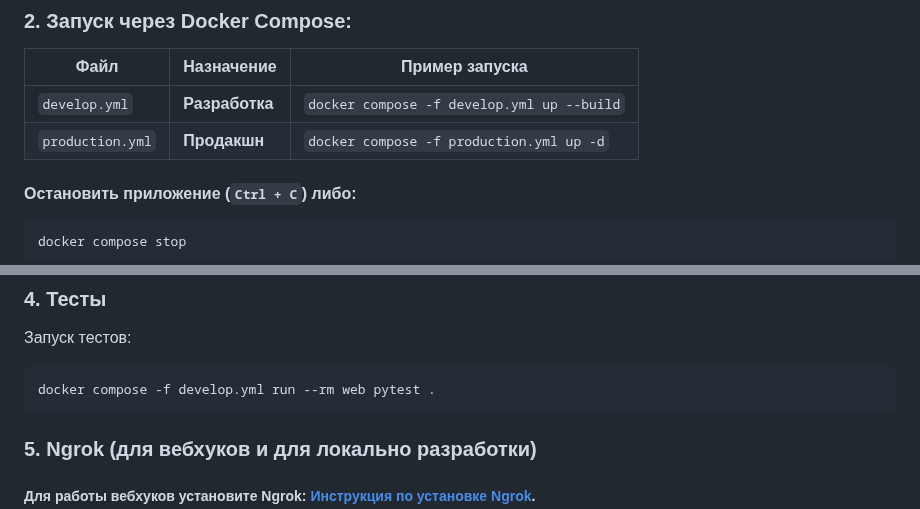
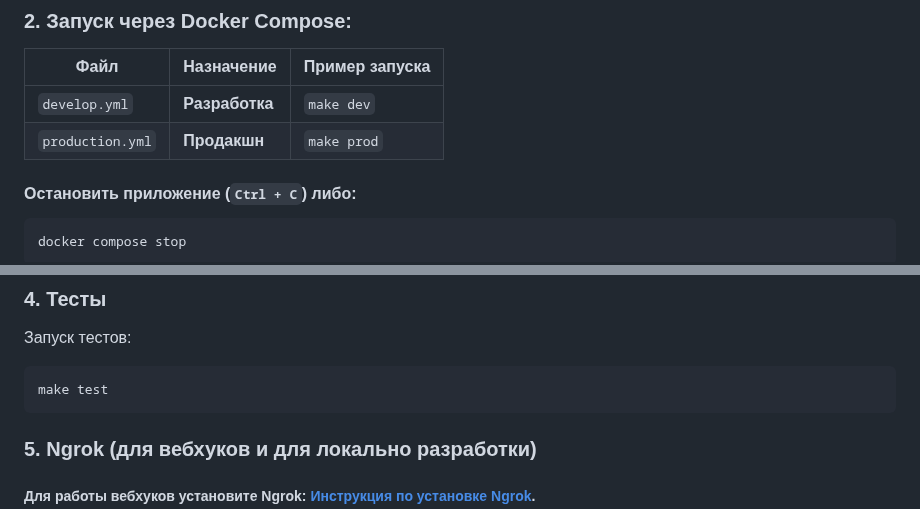
Before and after one commit to Ashab-al/vacantist-bot_ashab, a Markdown page: README.md, 2 parts joined by grey strips. GitHub-like rendering.

````diff
--- a/README.md
+++ b/README.md
@@ -45,8 +45,8 @@ cp .env.example .env
 
 | Файл         | Назначение                            | Пример запуска                |
 |--------------|----------------------------------------|-------------------------------|
-| `develop.yml`       | **Разработка** | `docker compose -f develop.yml up --build`   |
-| `production.yml`  | **Продакшн** | `docker compose -f production.yml up -d`  |
+| `develop.yml`       | **Разработка** | `make dev`   |
+| `production.yml`  | **Продакшн** | `make prod`  |
 #### Остановить приложение (`Ctrl + C`) либо:
 ```
 docker compose stop
@@ -66,7 +66,7 @@ docker compose -f develop.yml run --rm web alembic upgrade head
 ### 4. Тесты
 Запуск тестов:
 ```
-docker compose -f develop.yml run --rm web pytest .
+make test
 ```
 
 ### 5. Ngrok (для вебхуков и для локально разработки)
````
